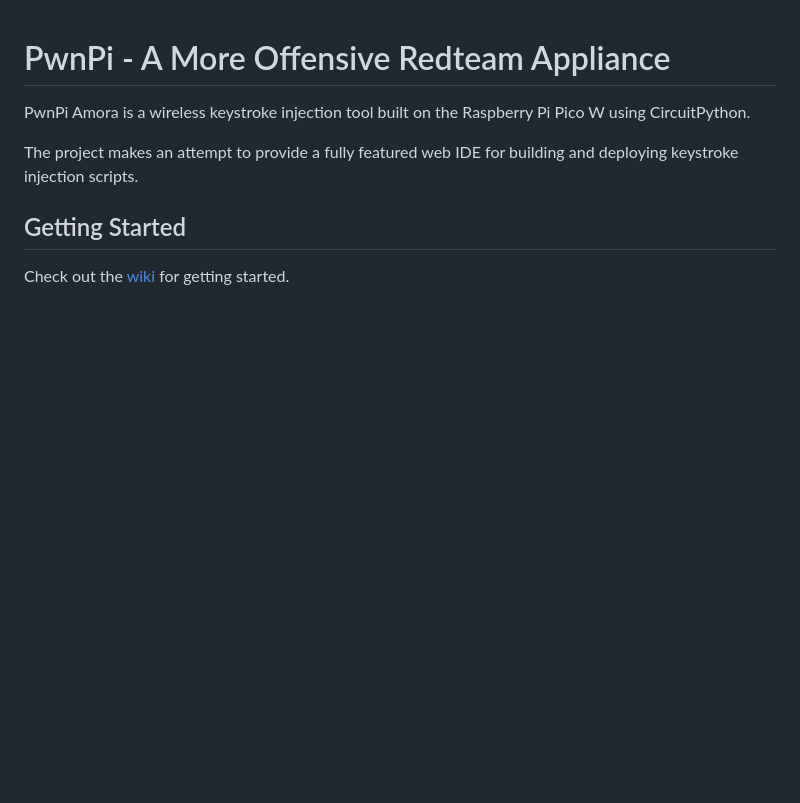
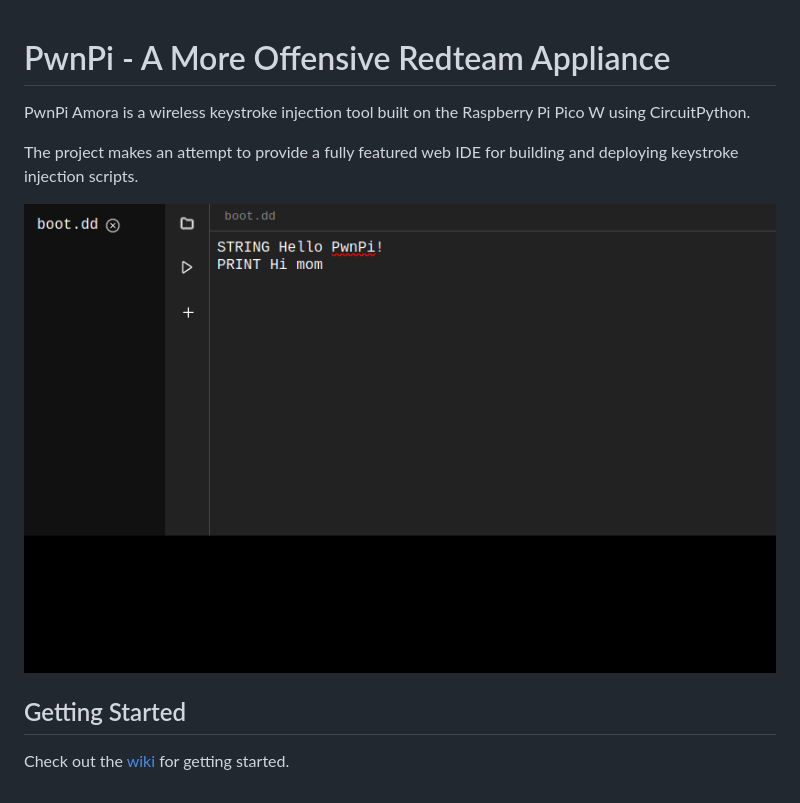
Before and after one commit to lavafroth/pwnpi-amora, a Markdown page: README.md, the part around the change. Rendered like a GitHub page; pictures changed too: assets/preview.png (added); blank space fills up the shorter version.

Commit message:
Adds preview to README.

```diff
--- a/README.md
+++ b/README.md
@@ -5,6 +5,8 @@ PwnPi Amora is a wireless keystroke injection tool built on the Raspberry Pi Pic
 The project makes an attempt to provide a fully featured web IDE for building
 and deploying keystroke injection scripts.
 
+![Preview](assets/preview.png)
+
 ## Getting Started
 
 Check out the [wiki](https://github.com/lavafroth/pwnpi-amora/wiki/Quick-Start) for getting started.
```
